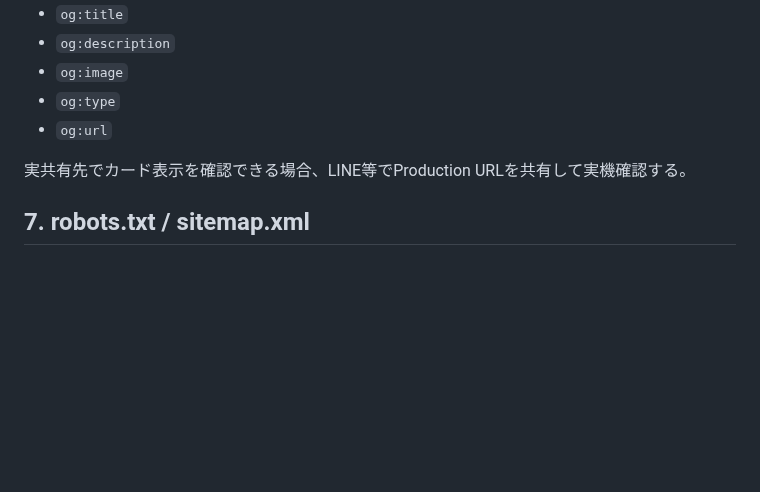
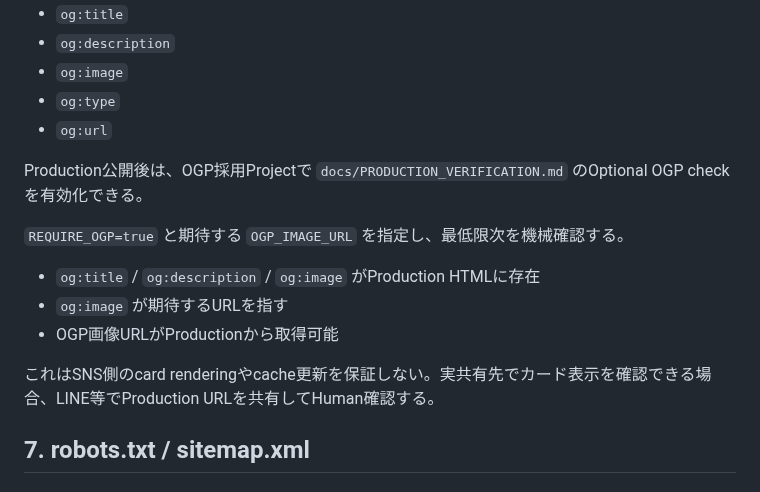
Before and after one commit to ha-rookie/ai-driven-webapp-template, a Markdown page: docs/PUBLIC_WEB_QUALITY.md, the part around the change. Rendered like a GitHub page; blank space fills up the shorter version.

Commit message:
docs: define OGP production smoke

```diff
--- a/docs/PUBLIC_WEB_QUALITY.md
+++ b/docs/PUBLIC_WEB_QUALITY.md
@@ -163,7 +163,15 @@ metadata候補:
 - `og:type`
 - `og:url`
 
-実共有先でカード表示を確認できる場合、LINE等でProduction URLを共有して実機確認する。
+Production公開後は、OGP採用Projectで `docs/PRODUCTION_VERIFICATION.md` のOptional OGP checkを有効化できる。
+
+`REQUIRE_OGP=true` と期待する `OGP_IMAGE_URL` を指定し、最低限次を機械確認する。
+
+- `og:title` / `og:description` / `og:image` がProduction HTMLに存在
+- `og:image` が期待するURLを指す
+- OGP画像URLがProductionから取得可能
+
+これはSNS側のcard renderingやcache更新を保証しない。実共有先でカード表示を確認できる場合、LINE等でProduction URLを共有してHuman確認する。
 
 ## 7. robots.txt / sitemap.xml
 
```
